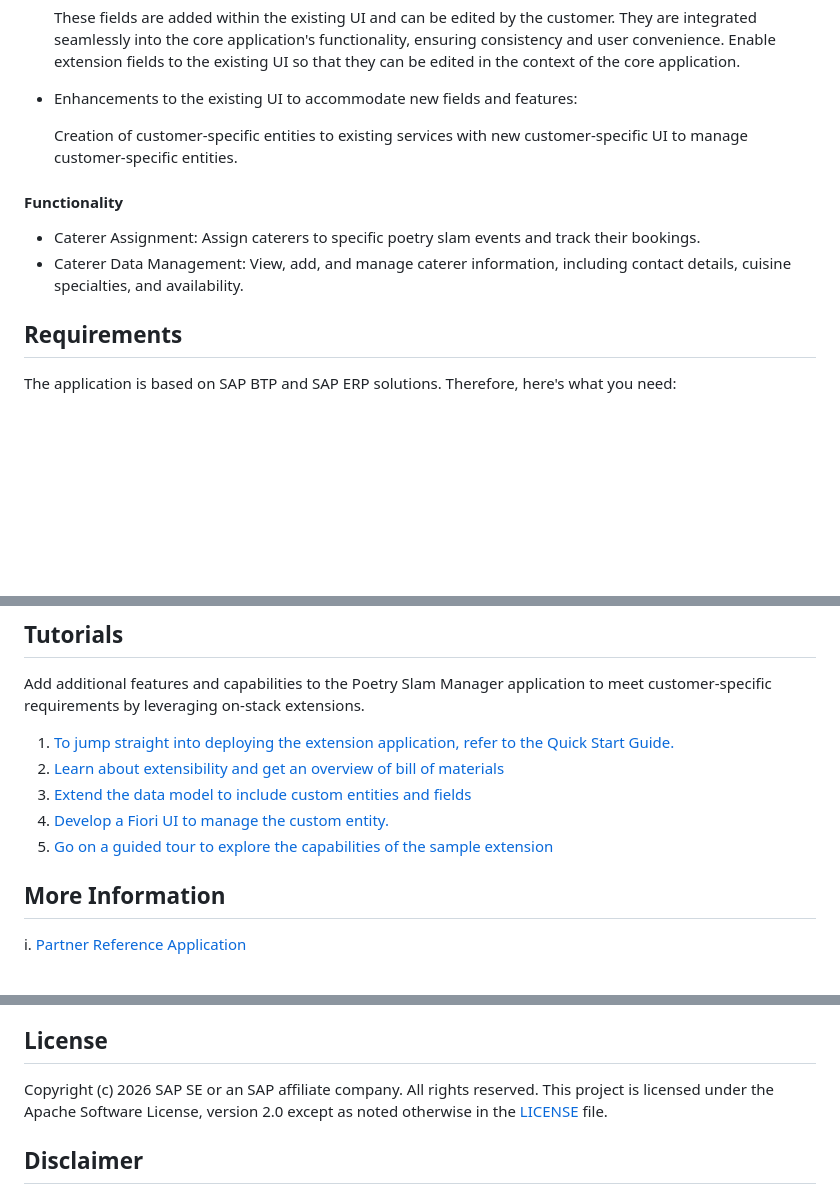
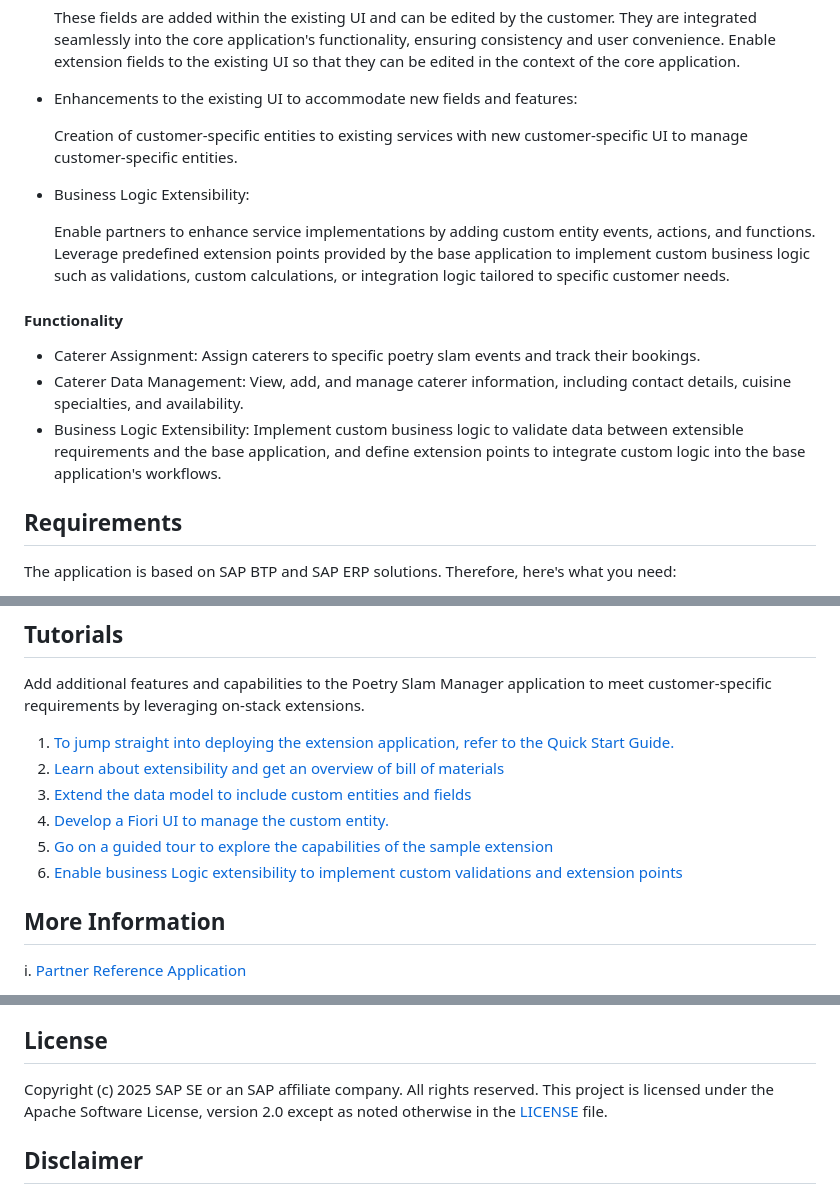
Before and after one commit to SAP-samples/partner-reference-application-extension, a Markdown page: README.md, 3 parts joined by grey strips. Drawn GitHub-style; blank space fills up the shorter version.

Commit message:
README.md update for Business Logic extensibility
README.md update for Business Logic extensibility

```diff
--- a/README.md
+++ b/README.md
@@ -84,10 +84,15 @@ The key deliverables and scope of the project include:
 
     Creation of customer-specific entities to existing services with new customer-specific UI to manage customer-specific entities.
 
+- Business Logic Extensibility:
+
+    Enable partners to enhance service implementations by adding custom entity events, actions, and functions. Leverage predefined extension points provided by the base application to implement custom business logic such as validations, custom calculations, or integration logic tailored to specific customer needs.
+
 #### Functionality
 
 - Caterer Assignment: Assign caterers to specific poetry slam events and track their bookings.
 - Caterer Data Management: View, add, and manage caterer information, including contact details, cuisine specialties, and availability.
+- Business Logic Extensibility: Implement custom business logic to validate data between extensible requirements and the base application, and define extension points to integrate custom logic into the base application's workflows.
 
 ## Requirements
 
@@ -109,6 +114,7 @@ Add additional features and capabilities to the Poetry Slam Manager application
 3. [Extend the data model to include custom entities and fields](./Tutorials/02-DataModelExtensibility.md)
 4. [Develop a Fiori UI to manage the custom entity.](./Tutorials/03-FioriUIForExtendedEntity.md)
 5. [Go on a guided tour to explore the capabilities of the sample extension](./Tutorials/04-GuidedTour.md)
+6. [Enable business Logic extensibility to implement custom validations and extension points](./Tutorials/06-BusinessLogicExtensibility.md)
 
 ## More Information
 
@@ -126,7 +132,7 @@ This repository is provided "as-is", we don't offer support. For questions and c
 
 ## License
 
-Copyright (c) 2026 SAP SE or an SAP affiliate company. All rights reserved. This project is licensed under the Apache Software License, version 2.0 except as noted otherwise in the [LICENSE](https://github.com/SAP-samples/partner-reference-application-extension/blob/main/LICENSE) file.
+Copyright (c) 2025 SAP SE or an SAP affiliate company. All rights reserved. This project is licensed under the Apache Software License, version 2.0 except as noted otherwise in the [LICENSE](https://github.com/SAP-samples/partner-reference-application-extension/blob/main/LICENSE) file.
 
 ## Disclaimer
 
```
